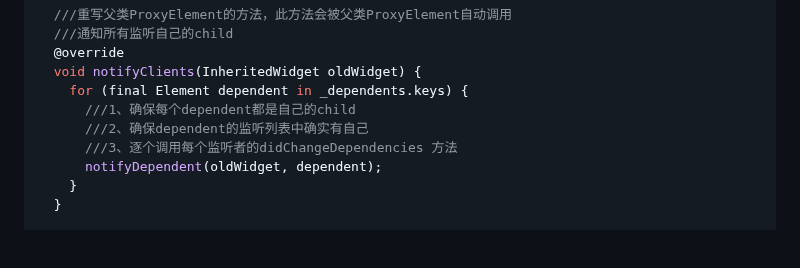
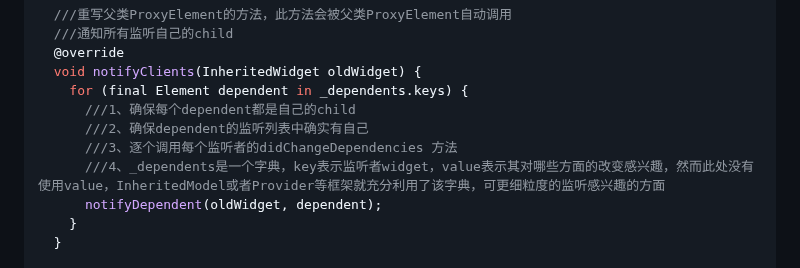
Before and after one commit to seaweed-code/FlutterLearning, a Markdown page: InheritedWidget 源码分析.md, the part around the change. GitHub-like rendering; blank space fills up the shorter version.

```diff
--- a/InheritedWidget 源码分析.md
+++ b/InheritedWidget 源码分析.md
@@ -138,6 +138,7 @@ class InheritedElement extends ProxyElement {
       ///1、确保每个dependent都是自己的child
       ///2、确保dependent的监听列表中确实有自己
       ///3、逐个调用每个监听者的didChangeDependencies 方法
+      ///4、_dependents是一个字典，key表示监听者widget，value表示其对哪些方面的改变感兴趣，然而此处没有使用value，InheritedModel或者Provider等框架就充分利用了该字典，可更细粒度的监听感兴趣的方面
       notifyDependent(oldWidget, dependent);
     }
   }
```
